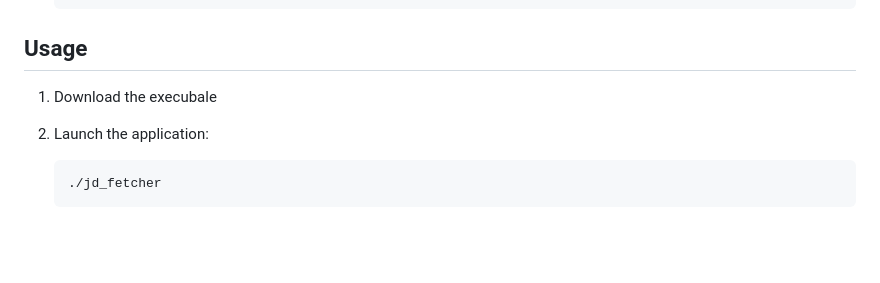
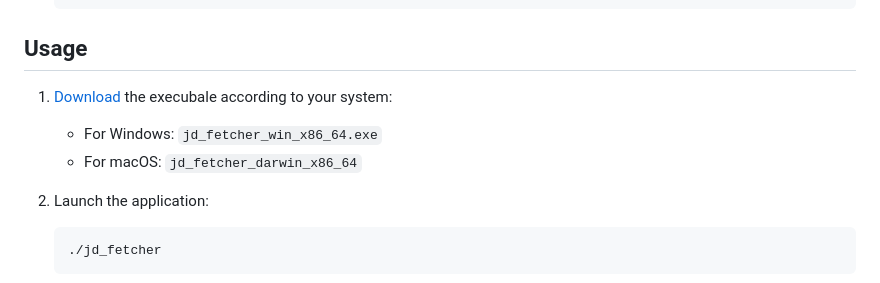
Before and after one commit to maizerrr/jd_fetcher, a Markdown page: README.md, the part around the change. GitHub-like rendering; blank space fills up the shorter version.

````diff
--- a/README.md
+++ b/README.md
@@ -40,7 +40,9 @@ A Python/Flask web application that scrapes job listings from multiple sites, st
 
 ## Usage
 
-1. Download the execubale
+1. <a href="https://github.com/maizerrr/jd_fetcher/releases">Download</a> the execubale according to your system:
+   - For Windows: `jd_fetcher_win_x86_64.exe`
+   - For macOS: `jd_fetcher_darwin_x86_64`
 
 2. Launch the application:
    ```
````
